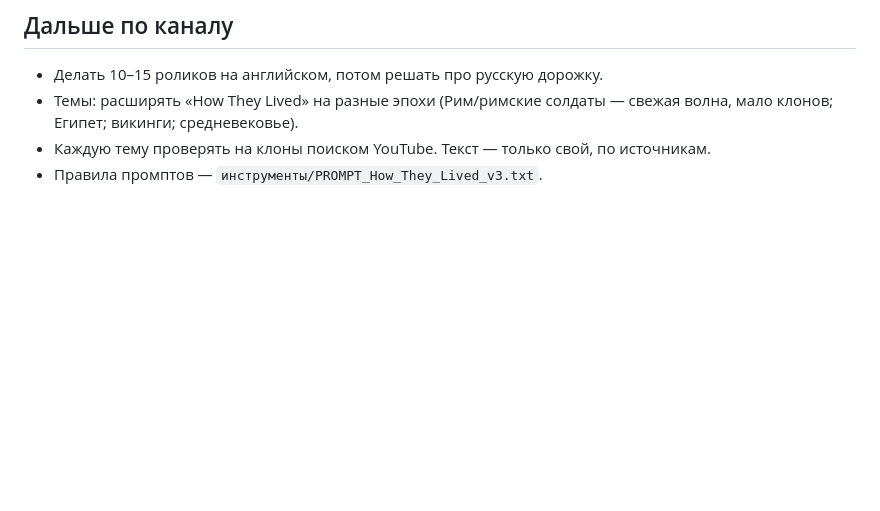
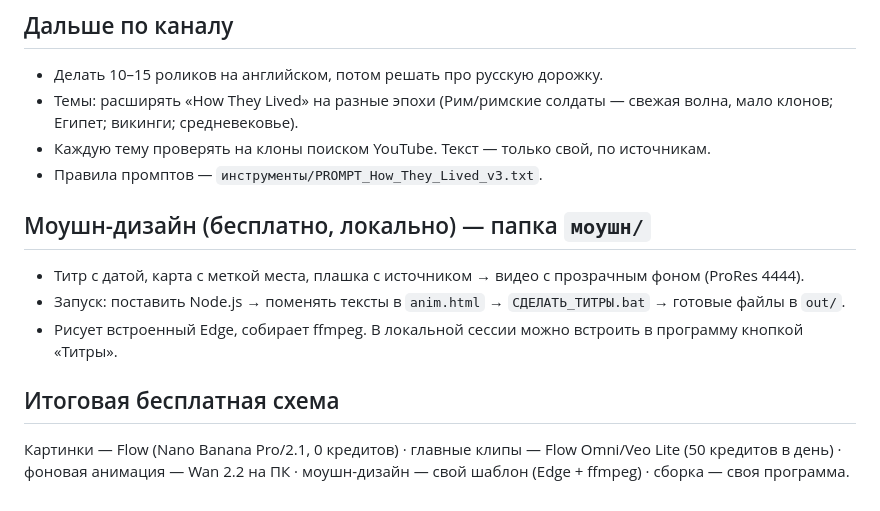
Before and after one commit to PowerPoffed/Babaraka, a Markdown page: how_they_lived/ПЛАН_НА_ЗАВТРА.md, the part around the change. Drawn GitHub-style; blank space fills up the shorter version.

Commit message:
Plan: add motion design and free pipeline summary
Co-Authored-By: Claude Opus 5.5 <noreply@anthropic.com>
Claude-Session: https://claude.ai/code/session_01GkWMVPfJX6mWMDW7WbEfAo

```diff
--- a/how_they_lived/ПЛАН_НА_ЗАВТРА.md
+++ b/how_they_lived/ПЛАН_НА_ЗАВТРА.md
@@ -33,3 +33,12 @@
 - Темы: расширять «How They Lived» на разные эпохи (Рим/римские солдаты — свежая волна, мало клонов; Египет; викинги; средневековье).
 - Каждую тему проверять на клоны поиском YouTube. Текст — только свой, по источникам.
 - Правила промптов — `инструменты/PROMPT_How_They_Lived_v3.txt`.
+
+## Моушн-дизайн (бесплатно, локально) — папка `моушн/`
+- Титр с датой, карта с меткой места, плашка с источником → видео с прозрачным фоном (ProRes 4444).
+- Запуск: поставить Node.js → поменять тексты в `anim.html` → `СДЕЛАТЬ_ТИТРЫ.bat` → готовые файлы в `out/`.
+- Рисует встроенный Edge, собирает ffmpeg. В локальной сессии можно встроить в программу кнопкой «Титры».
+
+## Итоговая бесплатная схема
+Картинки — Flow (Nano Banana Pro/2.1, 0 кредитов) · главные клипы — Flow Omni/Veo Lite (50 кредитов в день) ·
+фоновая анимация — Wan 2.2 на ПК · моушн-дизайн — свой шаблон (Edge + ffmpeg) · сборка — своя программа.
```
